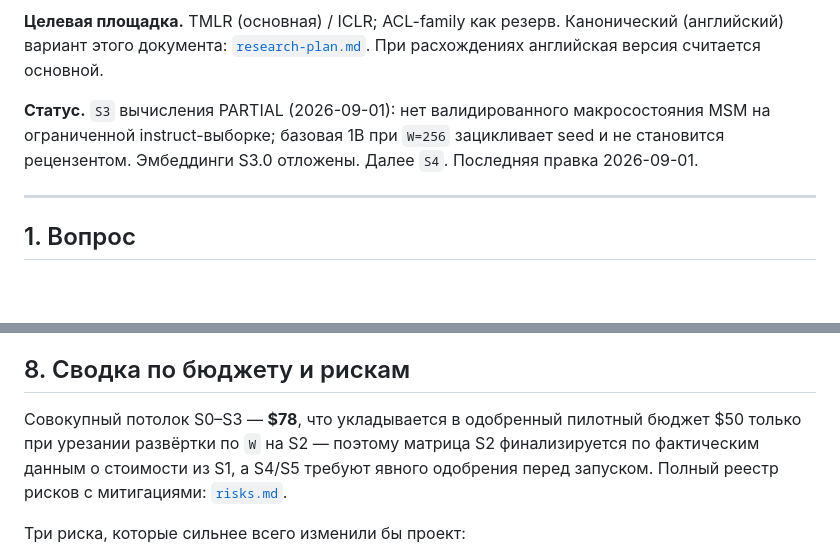
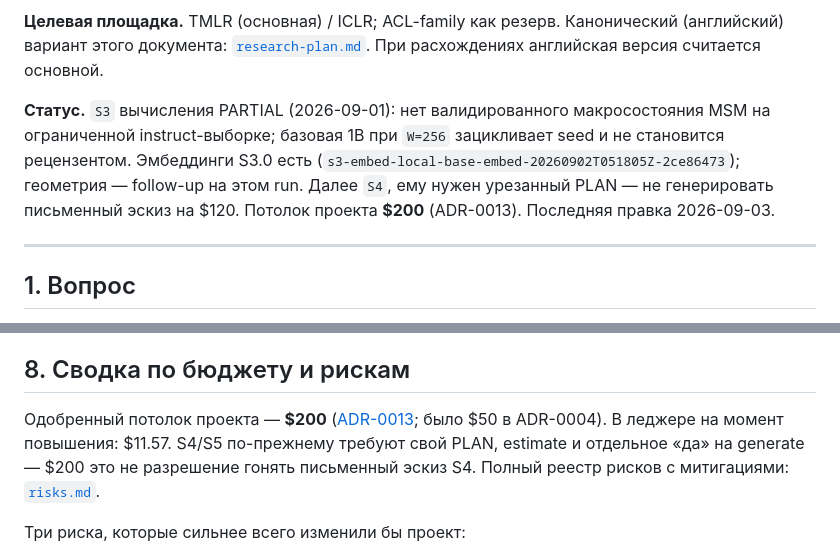
Before and after one commit to AdamCage/llm-semantic-afterlife, a Markdown page: docs/research-plan.ru.md, 2 parts joined by grey strips. Drawn GitHub-style; blank space fills up the shorter version.

Commit message:
Mirror ADR-0013 ceiling in the Russian research plan
Same decision as the English plan: $200 project ceiling, not a
generate-yes for the written Stage 4 sketch.

Co-authored-by: Bogdan Kishchak <AdamCage@users.noreply.github.com>

```diff
--- a/docs/research-plan.ru.md
+++ b/docs/research-plan.ru.md
@@ -11,7 +11,10 @@ Models Beyond the Context Horizon*
 **Статус.** `S3` вычисления PARTIAL (2026-09-01): нет валидированного
 макросостояния MSM на ограниченной instruct-выборке; базовая 1B при
 `W=256` зацикливает seed и не становится рецензентом. Эмбеддинги S3.0
-отложены. Далее `S4`. Последняя правка 2026-09-01.
+есть (`s3-embed-local-base-embed-20260902T051805Z-2ce86473`); геометрия —
+follow-up на этом run. Далее `S4`, ему нужен урезанный PLAN — не
+генерировать письменный эскиз на $120. Потолок проекта **$200**
+(ADR-0013). Последняя правка 2026-09-03.
 
 ---
 
@@ -349,10 +352,12 @@ instruct-модели дают релевантный для продакшен
 
 ## 8. Сводка по бюджету и рискам
 
-Совокупный потолок S0–S3 — **$78**, что укладывается в одобренный пилотный бюджет
-$50 только при урезании развёртки по `W` на S2 — поэтому матрица S2 финализируется
-по фактическим данным о стоимости из S1, а S4/S5 требуют явного одобрения перед
-запуском. Полный реестр рисков с митигациями: [`risks.md`](risks.md).
+Одобренный потолок проекта — **$200**
+([ADR-0013](decisions/ADR-0013-project-ceiling-200.md); было $50 в
+ADR-0004). В леджере на момент повышения: $11.57. S4/S5 по-прежнему
+требуют свой PLAN, estimate и отдельное «да» на generate — $200 это
+не разрешение гонять письменный эскиз S4. Полный реестр рисков с
+митигациями: [`risks.md`](risks.md).
 
 Три риска, которые сильнее всего изменили бы проект:
 
```
